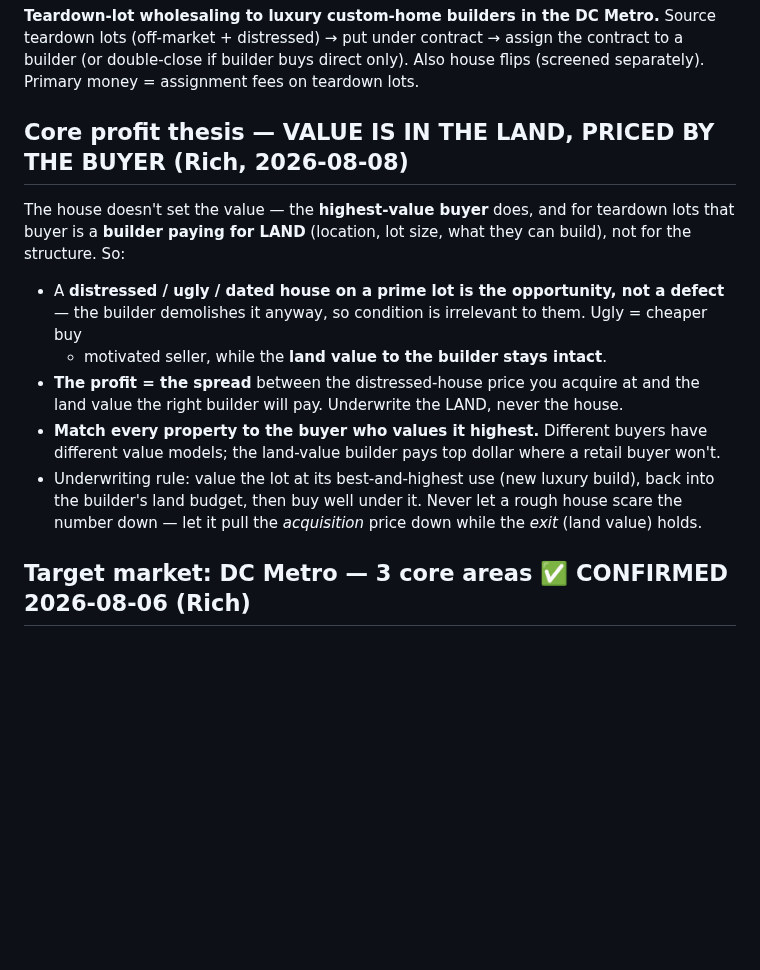
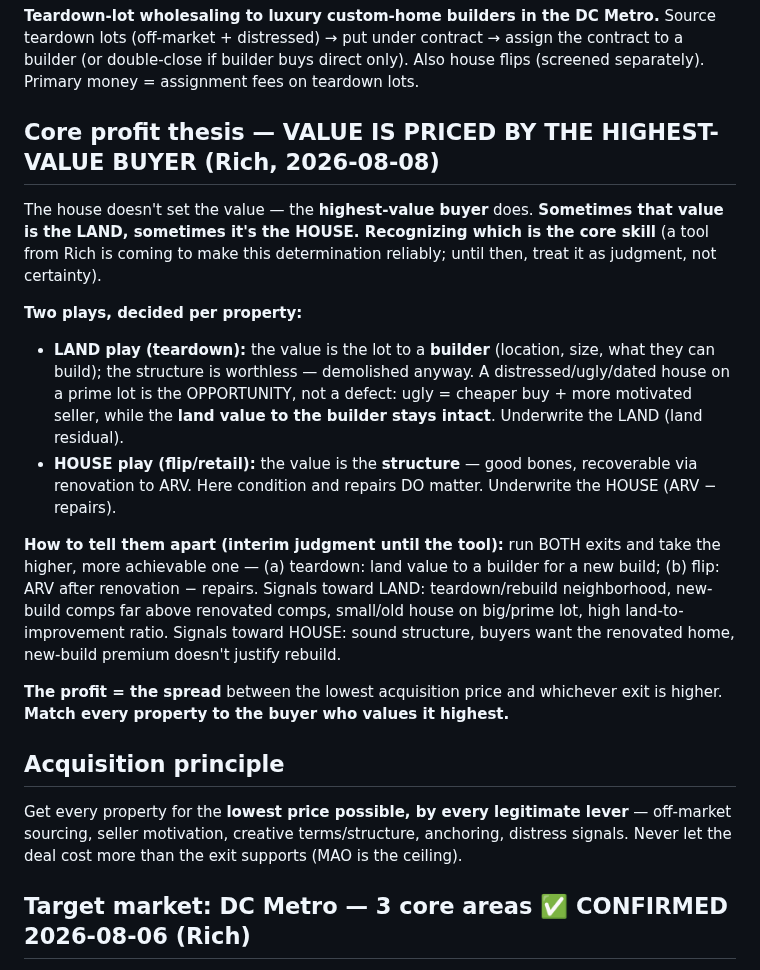
Before and after one commit to RifrafPro/C-Users-Admin-Desktop-Income-Notes, a Markdown page: vault/projects/wholesaling.md, the part around the change. GitHub-like rendering; blank space fills up the shorter version.

Commit message:
Refine value model: value is priced by highest-value buyer — LAND or HOUSE, per property
- Two plays decided per property: LAND (teardown, underwrite lot) vs HOUSE (flip, underwrite ARV)
- Recognizing which is the core skill; Rich providing a determination tool in time
- Interim: run both exits, take the higher/achievable one; add signals for each
- Add acquisition principle: lowest price by every legitimate lever, MAO is the ceiling

Co-Authored-By: Claude Opus 4.8 <noreply@anthropic.com>

```diff
--- a/vault/projects/wholesaling.md
+++ b/vault/projects/wholesaling.md
@@ -12,20 +12,33 @@ Source teardown lots (off-market + distressed) → put under contract → assign
 contract to a builder (or double-close if builder buys direct only). Also house
 flips (screened separately). Primary money = assignment fees on teardown lots.
 
-## Core profit thesis — VALUE IS IN THE LAND, PRICED BY THE BUYER (Rich, 2026-08-08)
-The house doesn't set the value — the **highest-value buyer** does, and for teardown lots
-that buyer is a **builder paying for LAND** (location, lot size, what they can build), not
-for the structure. So:
-- A **distressed / ugly / dated house on a prime lot is the opportunity, not a defect** —
-  the builder demolishes it anyway, so condition is irrelevant to them. Ugly = cheaper buy
-  + motivated seller, while the **land value to the builder stays intact**.
-- **The profit = the spread** between the distressed-house price you acquire at and the
-  land value the right builder will pay. Underwrite the LAND, never the house.
-- **Match every property to the buyer who values it highest.** Different buyers have
-  different value models; the land-value builder pays top dollar where a retail buyer won't.
-- Underwriting rule: value the lot at its best-and-highest use (new luxury build), back into
-  the builder's land budget, then buy well under it. Never let a rough house scare the number
-  down — let it pull the *acquisition* price down while the *exit* (land value) holds.
+## Core profit thesis — VALUE IS PRICED BY THE HIGHEST-VALUE BUYER (Rich, 2026-08-08)
+The house doesn't set the value — the **highest-value buyer** does. **Sometimes that value is
+the LAND, sometimes it's the HOUSE. Recognizing which is the core skill** (a tool from Rich
+is coming to make this determination reliably; until then, treat it as judgment, not certainty).
+
+**Two plays, decided per property:**
+- **LAND play (teardown):** the value is the lot to a **builder** (location, size, what they
+  can build); the structure is worthless — demolished anyway. A distressed/ugly/dated house on
+  a prime lot is the OPPORTUNITY, not a defect: ugly = cheaper buy + more motivated seller,
+  while the **land value to the builder stays intact**. Underwrite the LAND (land residual).
+- **HOUSE play (flip/retail):** the value is the **structure** — good bones, recoverable via
+  renovation to ARV. Here condition and repairs DO matter. Underwrite the HOUSE (ARV − repairs).
+
+**How to tell them apart (interim judgment until the tool):** run BOTH exits and take the
+higher, more achievable one — (a) teardown: land value to a builder for a new build; (b) flip:
+ARV after renovation − repairs. Signals toward LAND: teardown/rebuild neighborhood, new-build
+comps far above renovated comps, small/old house on big/prime lot, high land-to-improvement
+ratio. Signals toward HOUSE: sound structure, buyers want the renovated home, new-build premium
+doesn't justify rebuild.
+
+**The profit = the spread** between the lowest acquisition price and whichever exit is higher.
+**Match every property to the buyer who values it highest.**
+
+## Acquisition principle
+Get every property for the **lowest price possible, by every legitimate lever** — off-market
+sourcing, seller motivation, creative terms/structure, anchoring, distress signals. Never let
+the deal cost more than the exit supports (MAO is the ceiling).
 
 ## Target market: DC Metro — 3 core areas ✅ CONFIRMED 2026-08-06 (Rich)
 **McLean · Arlington · Falls Church (VA)** — primary (exactly Zimmermann's
```
